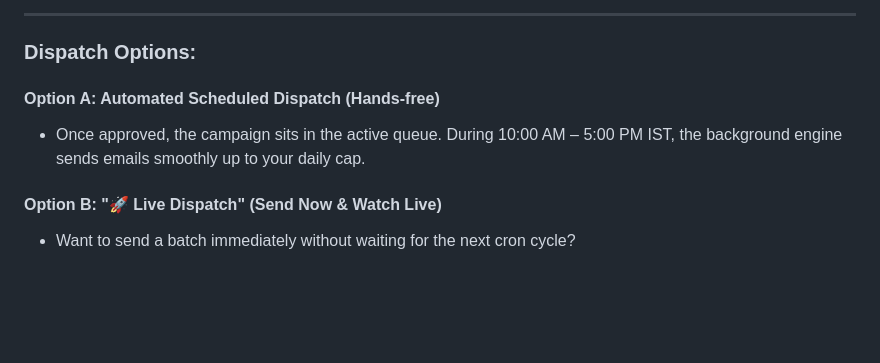
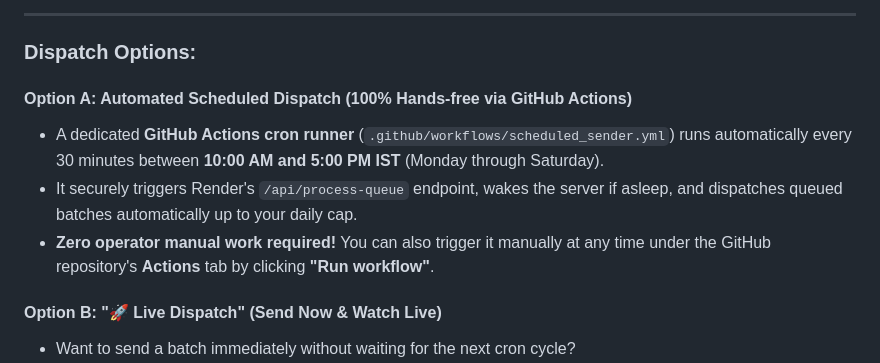
Before and after one commit to riyazahmed00004444-collab/mail-automation, a Markdown page: OPERATOR_HANDOVER_GUIDE.md, the part around the change. Rendered like a GitHub page; blank space fills up the shorter version.

Commit message:
docs: document GitHub Actions automated cron in operator guide

```diff
--- a/OPERATOR_HANDOVER_GUIDE.md
+++ b/OPERATOR_HANDOVER_GUIDE.md
@@ -127,8 +127,10 @@ Starting a campaign is now **1 single click** — no confusing scheduling forms
 
 ### Dispatch Options:
 
-#### Option A: Automated Scheduled Dispatch (Hands-free)
-* Once approved, the campaign sits in the active queue. During 10:00 AM – 5:00 PM IST, the background engine sends emails smoothly up to your daily cap.
+#### Option A: Automated Scheduled Dispatch (100% Hands-free via GitHub Actions)
+* A dedicated **GitHub Actions cron runner** (`.github/workflows/scheduled_sender.yml`) runs automatically every 30 minutes between **10:00 AM and 5:00 PM IST** (Monday through Saturday).
+* It securely triggers Render's `/api/process-queue` endpoint, wakes the server if asleep, and dispatches queued batches automatically up to your daily cap.
+* **Zero operator manual work required!** You can also trigger it manually at any time under the GitHub repository's **Actions** tab by clicking **"Run workflow"**.
 
 #### Option B: "🚀 Live Dispatch" (Send Now & Watch Live)
 * Want to send a batch immediately without waiting for the next cron cycle?
```
